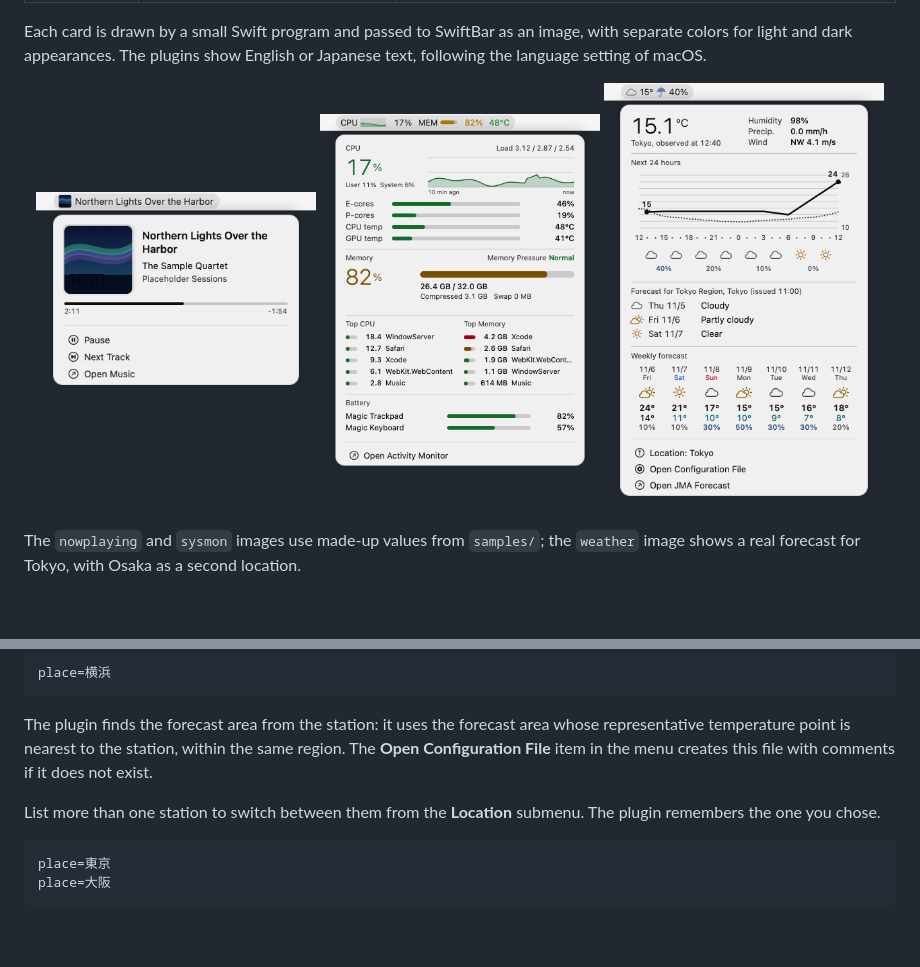
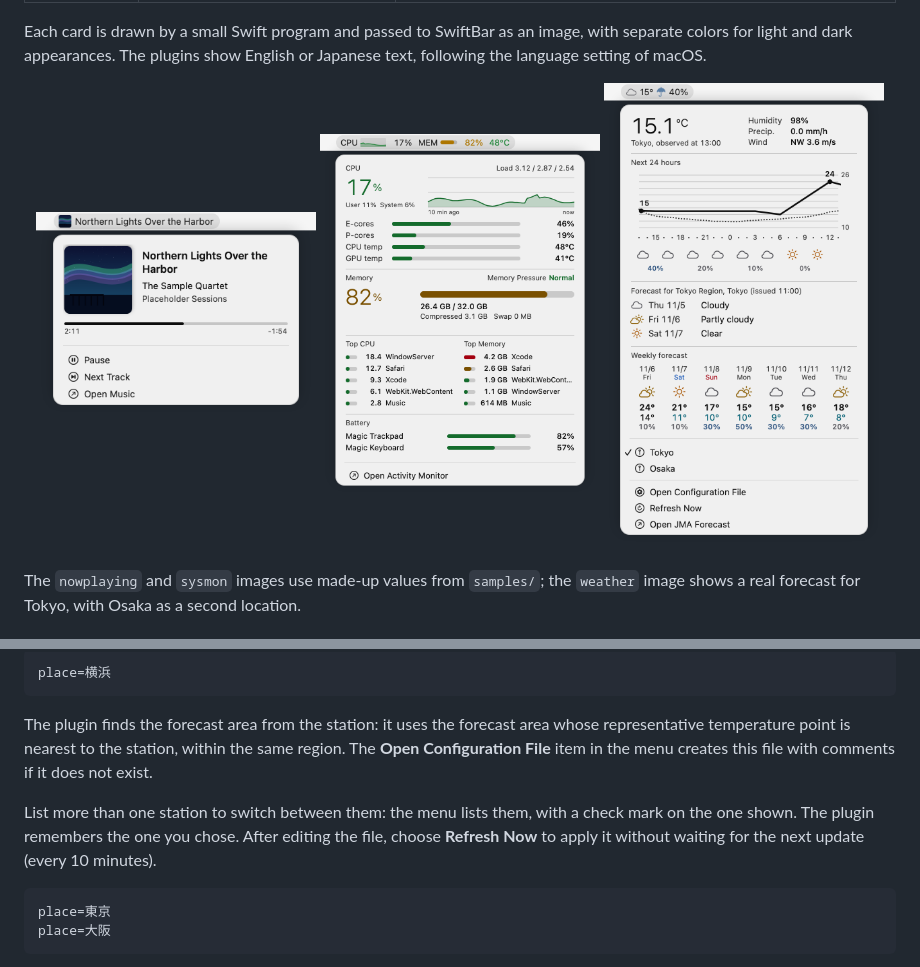
Before and after one commit to delphinus/swiftbar-cards, a Markdown page: README.md, 2 parts joined by grey strips. Drawn GitHub-style; pictures changed too: docs/images/en/weather-light.png; blank space fills up the shorter version.

````diff
--- a/README.md
+++ b/README.md
@@ -64,7 +64,7 @@ place=横浜
 
 The plugin finds the forecast area from the station: it uses the forecast area whose representative temperature point is nearest to the station, within the same region. The **Open Configuration File** item in the menu creates this file with comments if it does not exist.
 
-List more than one station to switch between them from the **Location** submenu. The plugin remembers the one you chose.
+List more than one station to switch between them: the menu lists them, with a check mark on the one shown. The plugin remembers the one you chose. After editing the file, choose **Refresh Now** to apply it without waiting for the next update (every 10 minutes).
 
 ```ini
 place=東京
````
Also changed, not shown: README.ja.md (+1 -1 lines), docs/images/en/weather-dark.png, docs/images/ja/weather-dark.png, docs/images/ja/weather-light.png, 4 other files.
